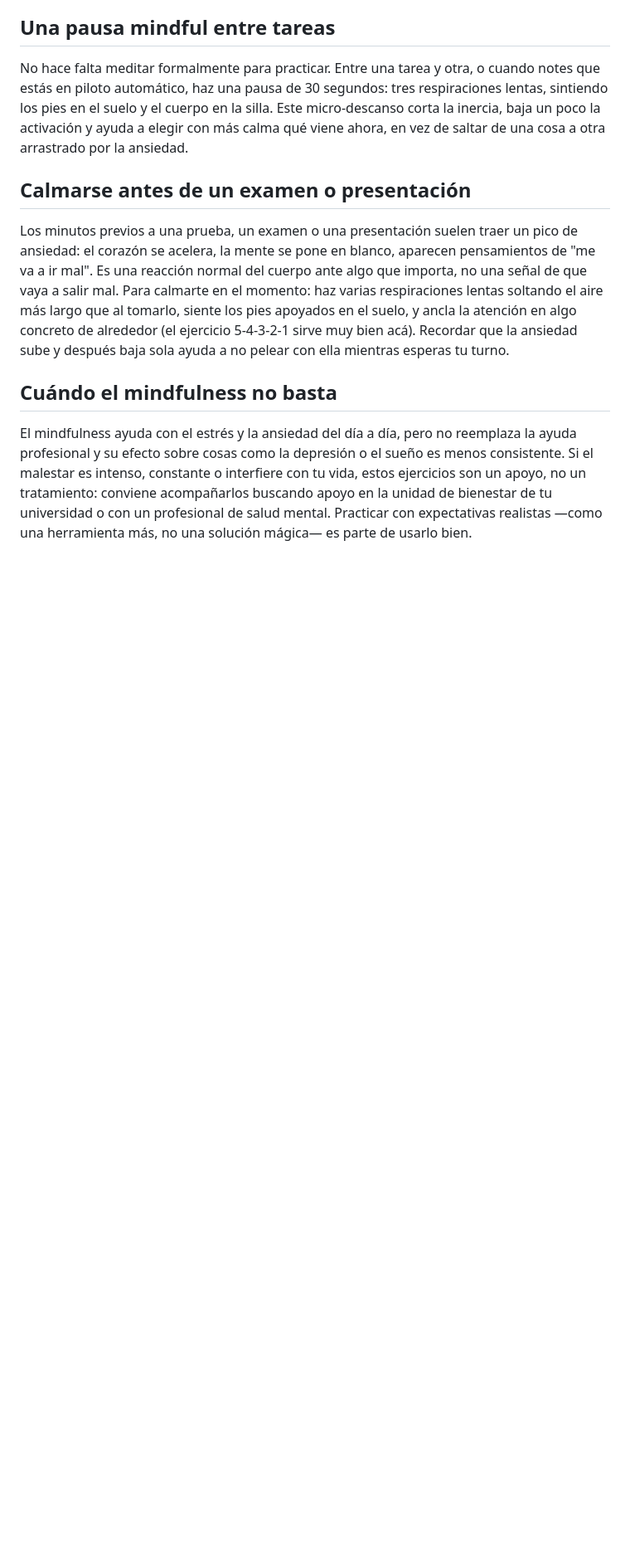
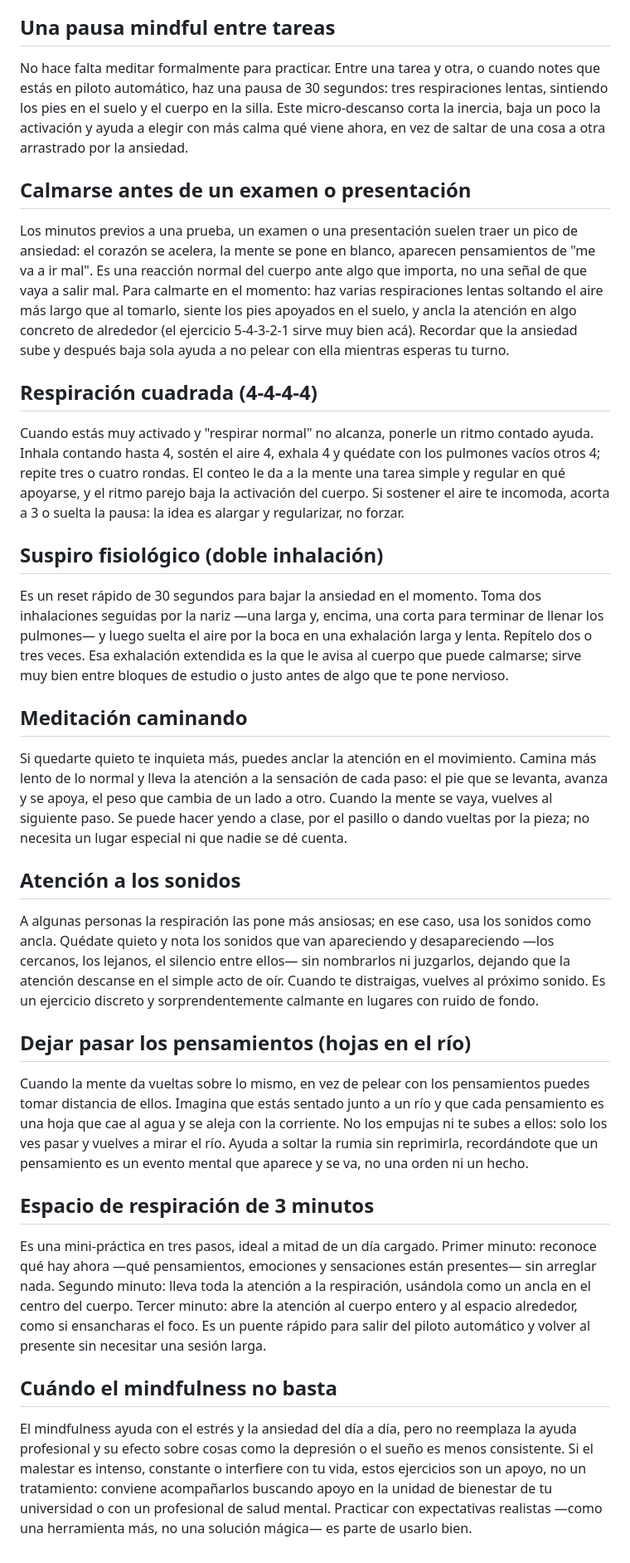
Before and after one commit to yungzyx/rako-pi, a Markdown page: knowledge-base/mindfulness-ejercicios.md, the part around the change. Shown at 83% size. Drawn GitHub-style; blank space fills up the shorter version.

Commit message:
feat(kb): add 6 more mindfulness exercises for retrieval variety
In a live run Rako only ever proposed 2 techniques (breathing + 5-4-3-2-1)
and repeated them when asked "¿qué más hay?" — the RAG kept surfacing the
same two chunks. Add 6 distinct, evidence-based exercises (MBSR/MBCT) so the
robot has a richer, non-repeating repertoire to pull from:

- Respiración cuadrada (4-4-4-4)
- Suspiro fisiológico (doble inhalación)
- Meditación caminando
- Atención a los sonidos
- Dejar pasar los pensamientos (hojas en el río)
- Espacio de respiración de 3 minutos

Each H2 is its own chunk, so distinct queries now retrieve distinct
techniques (verified: "no puedo dejar de pensar" → hojas en el río).
Reindexed locally (43 → 49 chunks); real-vault RAG tests green.

Co-Authored-By: Claude Opus 4.8 (1M context) <noreply@anthropic.com>

```diff
--- a/knowledge-base/mindfulness-ejercicios.md
+++ b/knowledge-base/mindfulness-ejercicios.md
@@ -67,6 +67,61 @@ siente los pies apoyados en el suelo, y ancla la atención en algo concreto de
 alrededor (el ejercicio 5-4-3-2-1 sirve muy bien acá). Recordar que la ansiedad
 sube y después baja sola ayuda a no pelear con ella mientras esperas tu turno.
 
+## Respiración cuadrada (4-4-4-4)
+
+Cuando estás muy activado y "respirar normal" no alcanza, ponerle un ritmo
+contado ayuda. Inhala contando hasta 4, sostén el aire 4, exhala 4 y quédate
+con los pulmones vacíos otros 4; repite tres o cuatro rondas. El conteo le da a
+la mente una tarea simple y regular en qué apoyarse, y el ritmo parejo baja la
+activación del cuerpo. Si sostener el aire te incomoda, acorta a 3 o suelta la
+pausa: la idea es alargar y regularizar, no forzar.
+
+## Suspiro fisiológico (doble inhalación)
+
+Es un reset rápido de 30 segundos para bajar la ansiedad en el momento. Toma
+dos inhalaciones seguidas por la nariz —una larga y, encima, una corta para
+terminar de llenar los pulmones— y luego suelta el aire por la boca en una
+exhalación larga y lenta. Repítelo dos o tres veces. Esa exhalación extendida
+es la que le avisa al cuerpo que puede calmarse; sirve muy bien entre bloques de
+estudio o justo antes de algo que te pone nervioso.
+
+## Meditación caminando
+
+Si quedarte quieto te inquieta más, puedes anclar la atención en el movimiento.
+Camina más lento de lo normal y lleva la atención a la sensación de cada paso:
+el pie que se levanta, avanza y se apoya, el peso que cambia de un lado a otro.
+Cuando la mente se vaya, vuelves al siguiente paso. Se puede hacer yendo a
+clase, por el pasillo o dando vueltas por la pieza; no necesita un lugar
+especial ni que nadie se dé cuenta.
+
+## Atención a los sonidos
+
+A algunas personas la respiración las pone más ansiosas; en ese caso, usa los
+sonidos como ancla. Quédate quieto y nota los sonidos que van apareciendo y
+desapareciendo —los cercanos, los lejanos, el silencio entre ellos— sin
+nombrarlos ni juzgarlos, dejando que la atención descanse en el simple acto de
+oír. Cuando te distraigas, vuelves al próximo sonido. Es un ejercicio discreto y
+sorprendentemente calmante en lugares con ruido de fondo.
+
+## Dejar pasar los pensamientos (hojas en el río)
+
+Cuando la mente da vueltas sobre lo mismo, en vez de pelear con los pensamientos
+puedes tomar distancia de ellos. Imagina que estás sentado junto a un río y que
+cada pensamiento es una hoja que cae al agua y se aleja con la corriente. No los
+empujas ni te subes a ellos: solo los ves pasar y vuelves a mirar el río. Ayuda
+a soltar la rumia sin reprimirla, recordándote que un pensamiento es un evento
+mental que aparece y se va, no una orden ni un hecho.
+
+## Espacio de respiración de 3 minutos
+
+Es una mini-práctica en tres pasos, ideal a mitad de un día cargado. Primer
+minuto: reconoce qué hay ahora —qué pensamientos, emociones y sensaciones están
+presentes— sin arreglar nada. Segundo minuto: lleva toda la atención a la
+respiración, usándola como un ancla en el centro del cuerpo. Tercer minuto: abre
+la atención al cuerpo entero y al espacio alrededor, como si ensancharas el
+foco. Es un puente rápido para salir del piloto automático y volver al presente
+sin necesitar una sesión larga.
+
 ## Cuándo el mindfulness no basta
 
 El mindfulness ayuda con el estrés y la ansiedad del día a día, pero no reemplaza
```
